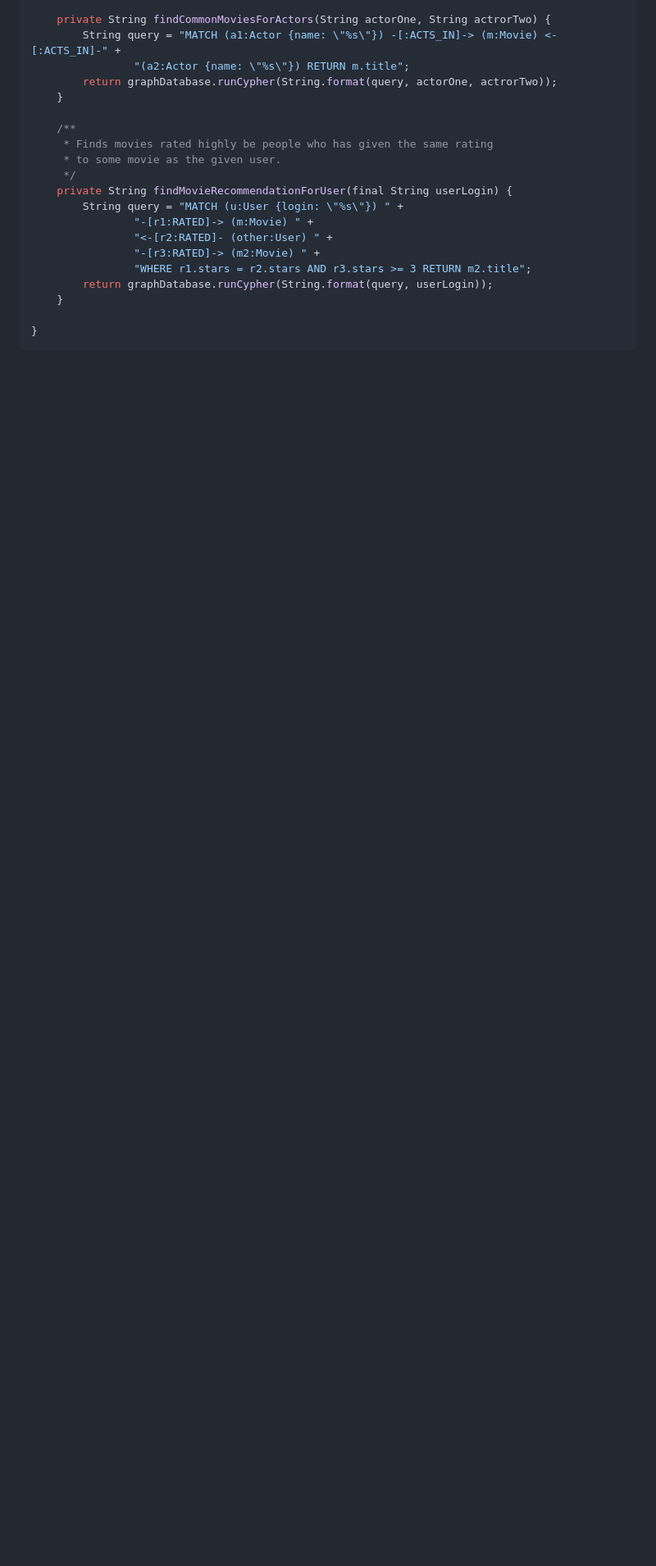
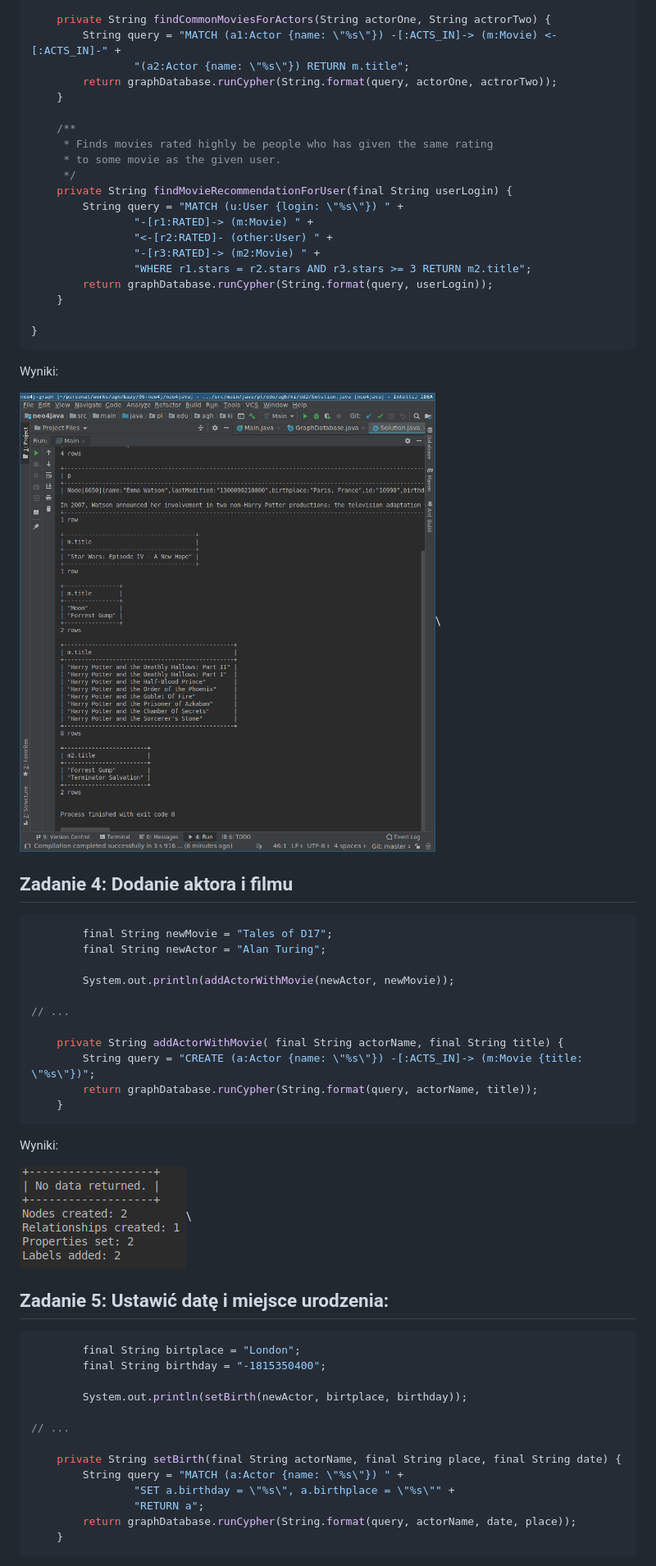
Before and after one commit to wgslr/agh-databases, a Markdown page: GeislerWojciech.md, the part around the change printed below. Shown: that part at 82% size. GitHub-like rendering; pictures changed too: images/zad3_output.png (added), images/zad4_output.png (added); blank space fills up the shorter version.

`````diff
--- a/GeislerWojciech.md
+++ b/GeislerWojciech.md
@@ -63,3 +63,46 @@ public class Solution {
 
 }
 ```
+
+Wyniki:
+
+![](./images/zad3_output.png)\
+
+## Zadanie 4: Dodanie aktora i filmu
+
+```java
+        final String newMovie = "Tales of D17";
+        final String newActor = "Alan Turing";
+
+        System.out.println(addActorWithMovie(newActor, newMovie));
+
+// ...
+
+    private String addActorWithMovie( final String actorName, final String title) {
+        String query = "CREATE (a:Actor {name: \"%s\"}) -[:ACTS_IN]-> (m:Movie {title: \"%s\"})";
+        return graphDatabase.runCypher(String.format(query, actorName, title));
+    }
+```
+
+Wyniki:
+
+![](./images/zad4_output.png)\
+
+## Zadanie 5: Ustawić datę i miejsce urodzenia:
+
+```java
+        final String birtplace = "London";
+        final String birthday = "-1815350400";
+
+        System.out.println(setBirth(newActor, birtplace, birthday));
+
+// ...
+
+    private String setBirth(final String actorName, final String place, final String date) {
+        String query = "MATCH (a:Actor {name: \"%s\"}) " +
+                "SET a.birthday = \"%s\", a.birthplace = \"%s\"" +
+                "RETURN a";
+        return graphDatabase.runCypher(String.format(query, actorName, date, place));
+    }
+````
+
`````
Also changed, not shown: other parts of GeislerWojciech.md (+24 -1 lines), images/deprecated.png (added), images/uzyc.png (added), images/zad5_output.png (added), images/zad6_output.png (added).
